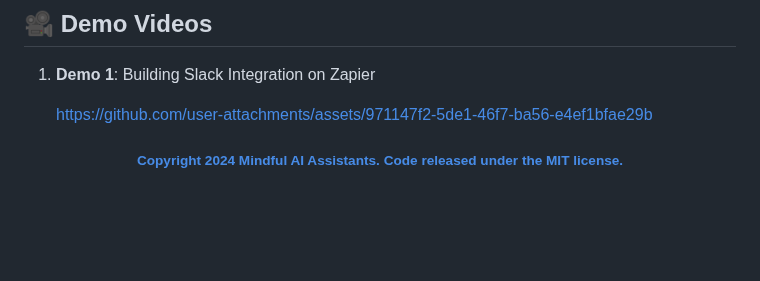
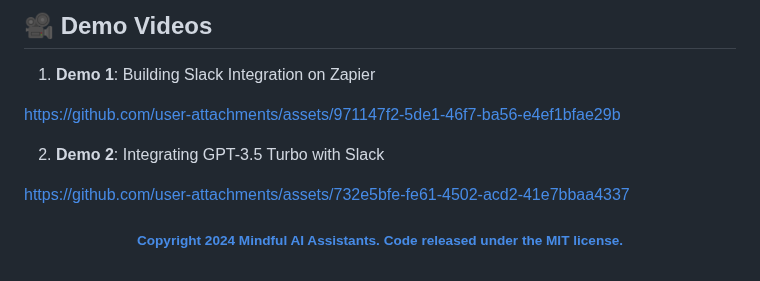
Before and after one commit to Mindful-AI-Assistants/SumBot, a Markdown page: README.md, the part around the change. Rendered like a GitHub page; blank space fills up the shorter version.

Commit message:
Update README.md
Signed-off-by: Fabiana 🚀  Campanari <fabicampanari@gmail.com>

```diff
--- a/README.md
+++ b/README.md
@@ -171,7 +171,13 @@ Example:
 
 1. **Demo 1**: Building Slack Integration on Zapier
 
-   https://github.com/user-attachments/assets/971147f2-5de1-46f7-ba56-e4ef1bfae29b
+https://github.com/user-attachments/assets/971147f2-5de1-46f7-ba56-e4ef1bfae29b
+
+
+2. **Demo 2**: Integrating GPT-3.5 Turbo with Slack
+
+https://github.com/user-attachments/assets/732e5bfe-fe61-4502-acd2-41e7bbaa4337
+
 
 
 
```
